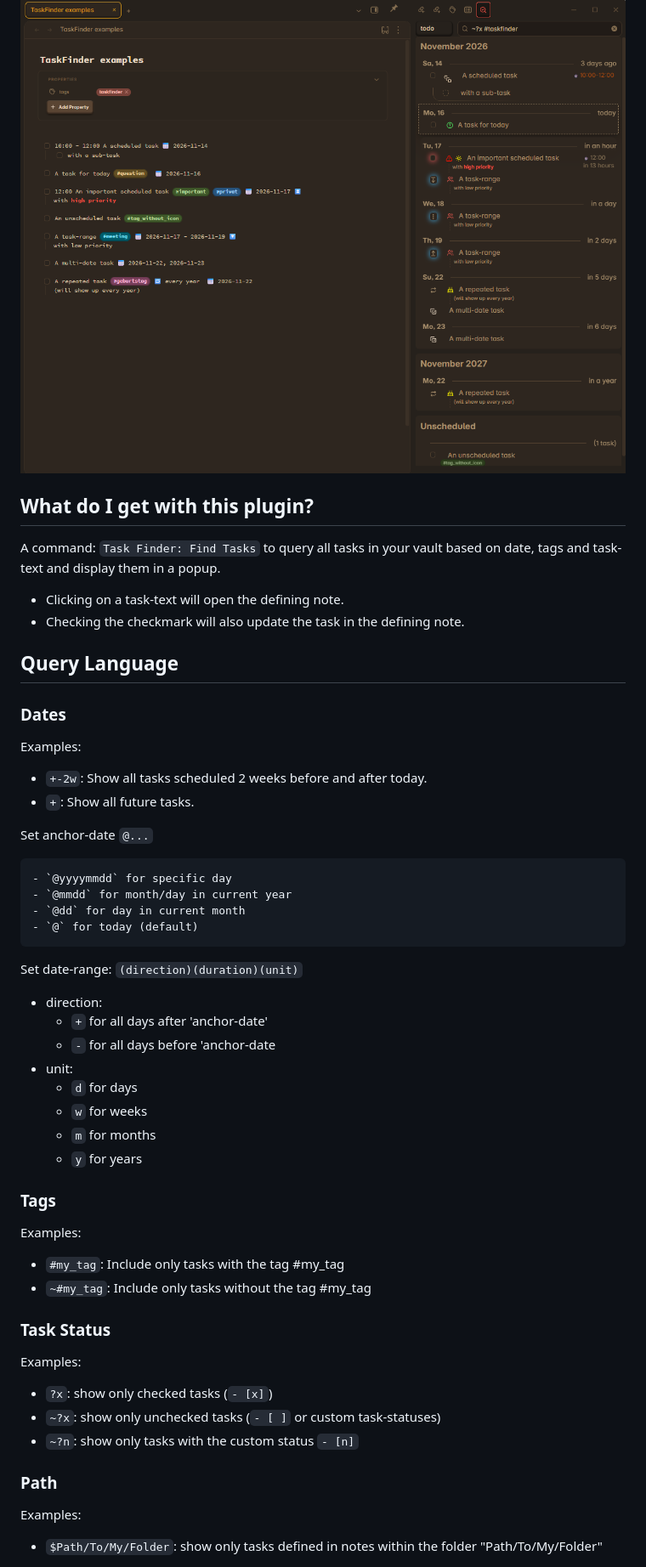
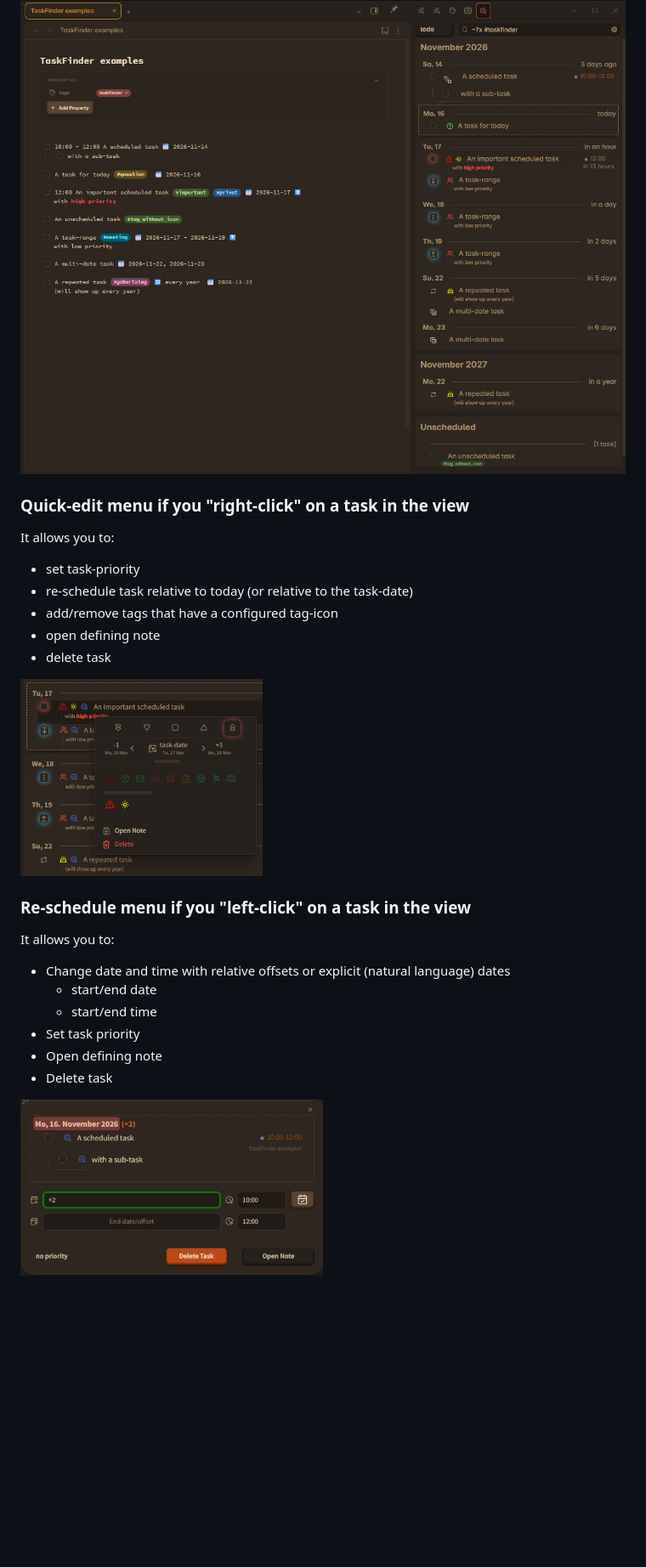
Before and after one commit to raphaelquast/obsidian-task-finder, a Markdown page: README.md, the part around one of its changes. Shown at 85% size. Rendered like a GitHub page; pictures changed too: images/left_click_menu.png (added), images/right_click_menu.png (added); blank space fills up the shorter version.

```diff
--- a/README.md
+++ b/README.md
@@ -6,59 +22,24 @@ A plugin to help you find tasks inside your vault.
 <img src="./images/basic_query.png" width=100%>
 
+### Quick-edit menu if you "right-click" on a task in the view
 
-## What do I get with this plugin?
+It allows you to:
+- set task-priority
+- re-schedule task relative to today (or relative to the task-date)
+- add/remove tags that have a configured tag-icon
+- open defining note
+- delete task
 
-A command: `Task Finder: Find Tasks` to query all tasks in your vault based on date, tags and task-text and display them in a popup.
+<img src="./images/right_click_menu.png" width="40%">
 
-- Clicking on a task-text will open the defining note.
-- Checking the checkmark will also update the task in the defining note.
+### Re-schedule menu if you "left-click" on a task in the view
 
+It allows you to:
+- Change date and time with relative offsets or explicit (natural language) dates
+	- start/end date
+	- start/end time
+- Set task priority
+- Open defining note
+- Delete task
 
-## Query Language
-
-### Dates
-
-Examples:
-
-- `+-2w`: Show all tasks scheduled 2 weeks before and after today.
-- `+`: Show all future tasks.
-
-Set anchor-date `@...`
-
-    - `@yyyymmdd` for specific day
-    - `@mmdd` for month/day in current year
-    - `@dd` for day in current month
-    - `@` for today (default)
-
-Set date-range: `(direction)(duration)(unit)`
-
-- direction:
-    - `+` for all days after 'anchor-date'
-    - `-` for all days before 'anchor-date
-- unit:
-    - `d` for days
-    - `w` for weeks
-    - `m` for months
-    - `y` for years
-
-
-### Tags
-Examples:
-
-- `#my_tag`: Include only tasks with the tag #my_tag
-- `~#my_tag`: Include only tasks without the tag #my_tag
-
-### Task Status
-
-Examples:
-
-- `?x`: show only checked tasks (`- [x]`)
-- `~?x`: show only unchecked tasks (`- [ ]` or custom task-statuses)
-- `~?n`: show only tasks with the custom status `- [n]`
-
-
-### Path
-
-Examples:
-
-- `$Path/To/My/Folder`: show only tasks defined in notes within the folder "Path/To/My/Folder"
+<img src="./images/left_click_menu.png" width="50%">
```
Also changed, not shown: other parts of README.md (+16 -0 lines).
